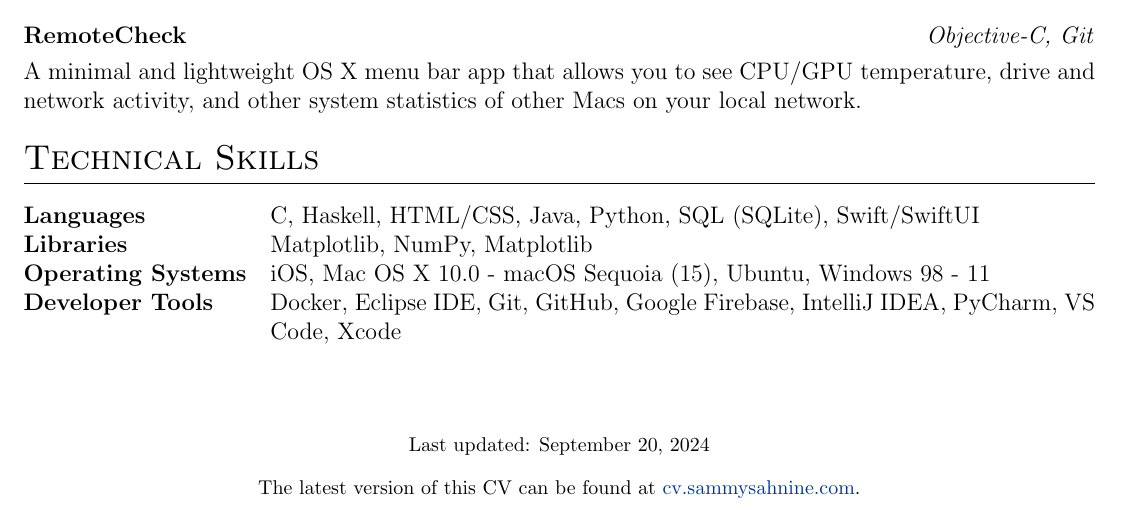
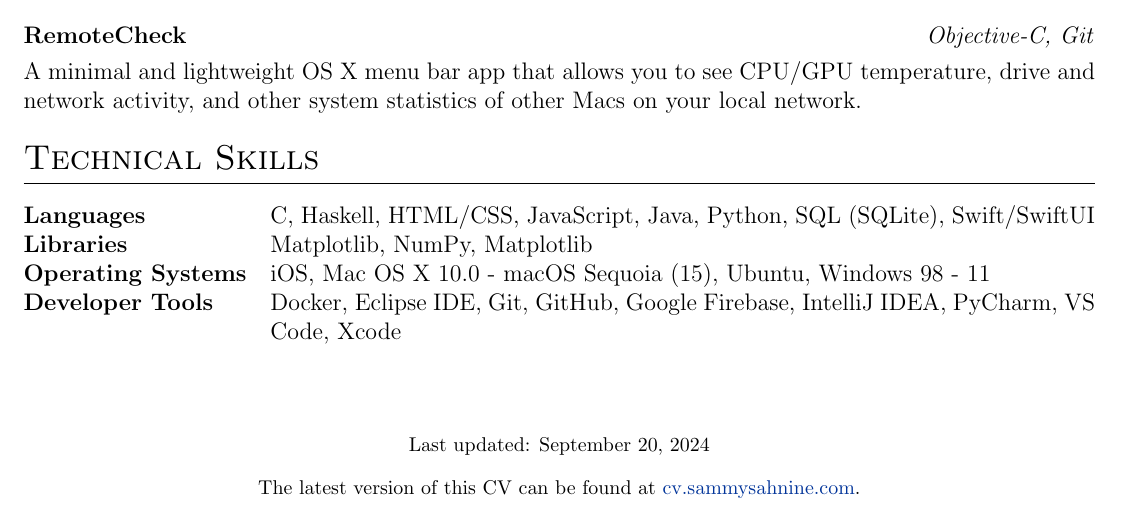
Before and after one commit to sammysahnine/cv, a LaTeX CV (cv.tex): part of the page, cut so that both start at the same text. Compiled offline with pdfLaTeX.

Commit message:
CV as of 20/09/2024

```diff
--- a/cv.tex
+++ b/cv.tex
@@ -83,7 +83,7 @@ Hello, I'm Sammy, a first year BSc Computer Science student at  \href{https://ww
 
 \section{Technical Skills}
 \begin{tabularx}{\linewidth}{@{}l X@{}}
-\textbf{Languages} &  \normalsize{C, Haskell, HTML/CSS, Java, Python, SQL (SQLite), Swift/SwiftUI}\\
+\textbf{Languages} &  \normalsize{C, Haskell, HTML/CSS, JavaScript, Java, Python, SQL (SQLite), Swift/SwiftUI}\\
 
 \textbf{Libraries} &  \normalsize{Matplotlib, NumPy, Matplotlib}\\
 
```
